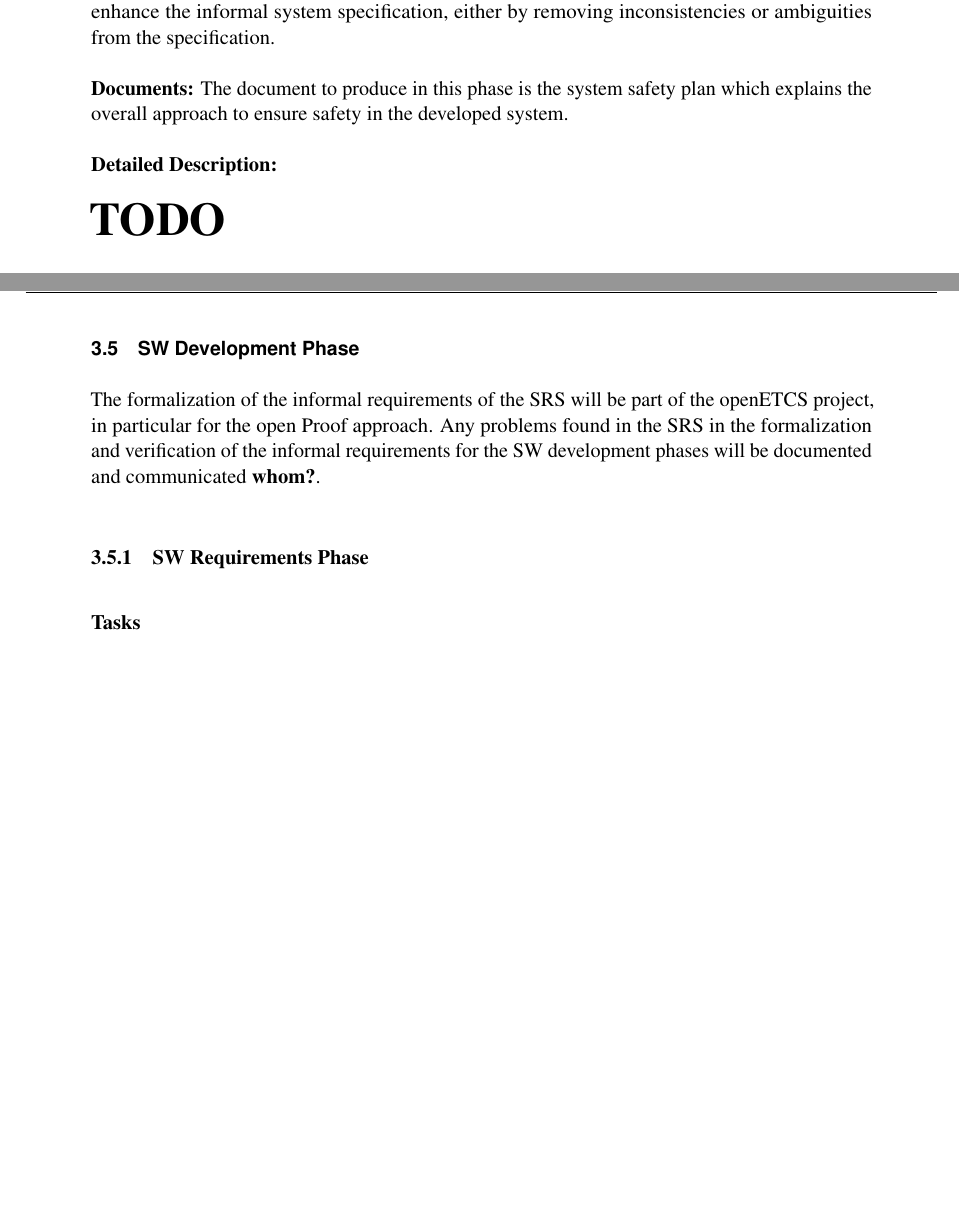
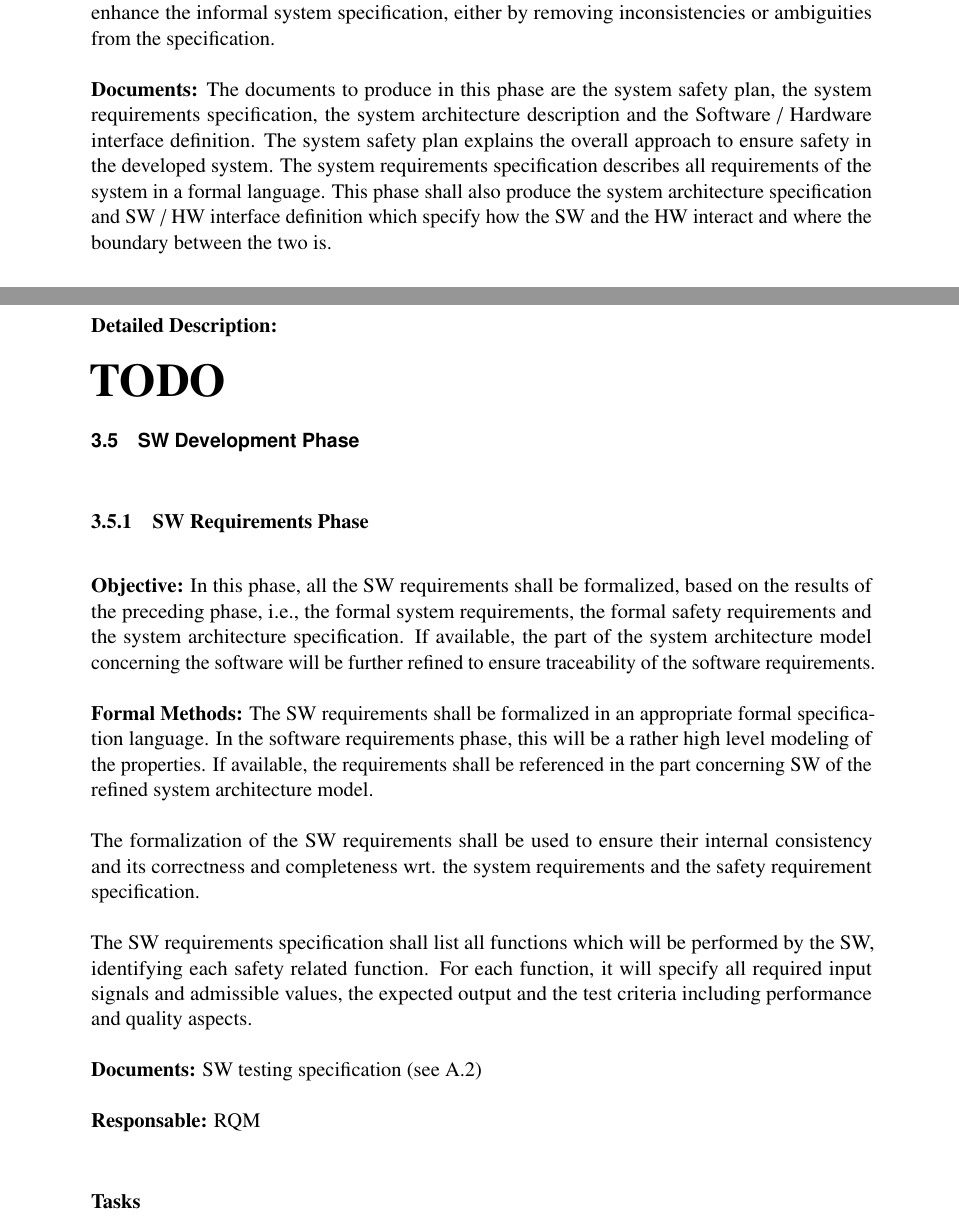
Before and after one commit to MariellePetitDoche/wp2, a LaTeX document (wp-2.2.tex, which reads openetcs-process.tex): two parts of pages 11 and 12 of 12 before the commit and two parts of pages 11 and 12 of 13 after it, joined at a grey line, cut so that both start at the same text, the shorter picture padded with empty space. Compiled offline with pdfLaTeX.

Commit message:
continued SW req spec

```diff
--- a/openetcs-process.tex
+++ b/openetcs-process.tex
@@ -225,8 +225,14 @@ Any discovered deviation shall be documented. The documented deviation shall
 then be used to enhance the informal system specification, either by removing
 inconsistencies or ambiguities from the specification.
 
-{\bf Documents:} The document to produce in this phase is the system safety plan
-which explains the overall approach to ensure safety in the developed system.
+{\bf Documents:} The documents to produce in this phase are the system safety
+plan, the system requirements specification, the system architecture description
+and the Software / Hardware interface definition. The system safety plan
+explains the overall approach to ensure safety in the developed system. The
+system requirements specification describes all requirements of the system in a
+formal language. This phase shall also produce the system architecture
+specification and SW / HW interface definition which specify how the SW and the
+HW interact and where the boundary between the two is.
 
 {\bf Detailed Description:}
 
@@ -235,16 +241,34 @@ which explains the overall approach to ensure safety in the developed system.
 \subsection{SW Development Phase}
 \label{sec:sw-development-phase}
 
-The formalization of the informal requirements of the SRS will be part of the
-openETCS project, in particular for the open Proof approach. Any problems found
-in the SRS in the formalization and verification of the informal requirements
-for the SW development phases will be documented and communicated {\bf
-  whom?}. %TODO
-
 \subsubsection{SW Requirements Phase}
 \label{sec:sw-requ-phase}
 
+{\bf Objective:} In this phase, all the SW requirements shall be formalized,
+based on the results of the preceding phase, i.e., the formal system
+requirements, the formal safety requirements and the system architecture
+specification. If available, the part of the system architecture  model
+concerning the software will be further refined to ensure traceability of the
+software requirements.
 
+{\bf Formal Methods:} The SW requirements shall be formalized in an appropriate
+formal specification language. In the software requirements phase, this will be
+a rather high level modeling of the properties. If available, the requirements
+shall be referenced in the part concerning SW of the refined system architecture
+model.
+
+The formalization of the SW requirements shall be used to ensure their internal
+consistency and its correctness and completeness wrt. the system requirements
+and the safety requirement specification.
+
+The SW requirements specification shall list all functions which will be
+performed by the SW, identifying each safety related function. For each
+function, it will specify all required input signals and admissible values, the
+expected output and the test criteria including performance and quality aspects.
+
+{\bf Documents:} SW testing specification (see A.2)
+
+{\bf Responsable:} RQM
 
 \paragraph{Tasks}
 \label{sec:tasks}
```
